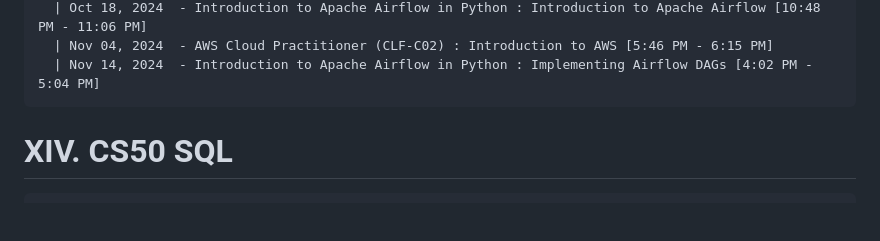
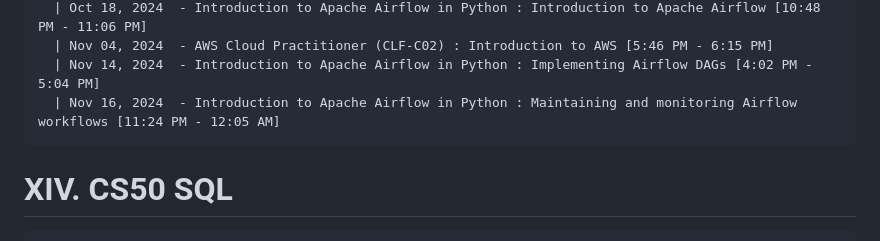
Before and after one commit to NA-Black/Accountability, a Markdown page: ranzbrendan/Self Study Progress.md, the part around the change. GitHub-like rendering; blank space fills up the shorter version.

````diff
--- a/ranzbrendan/Self Study Progress.md
+++ b/ranzbrendan/Self Study Progress.md
@@ -389,6 +389,7 @@
   | Oct 18, 2024  - Introduction to Apache Airflow in Python : Introduction to Apache Airflow [10:48 PM - 11:06 PM]
   | Nov 04, 2024  - AWS Cloud Practitioner (CLF-C02) : Introduction to AWS [5:46 PM - 6:15 PM]
   | Nov 14, 2024  - Introduction to Apache Airflow in Python : Implementing Airflow DAGs [4:02 PM - 5:04 PM]
+  | Nov 16, 2024  - Introduction to Apache Airflow in Python : Maintaining and monitoring Airflow workflows [11:24 PM - 12:05 AM]
 ```
 
 # XIV. CS50 SQL
````
